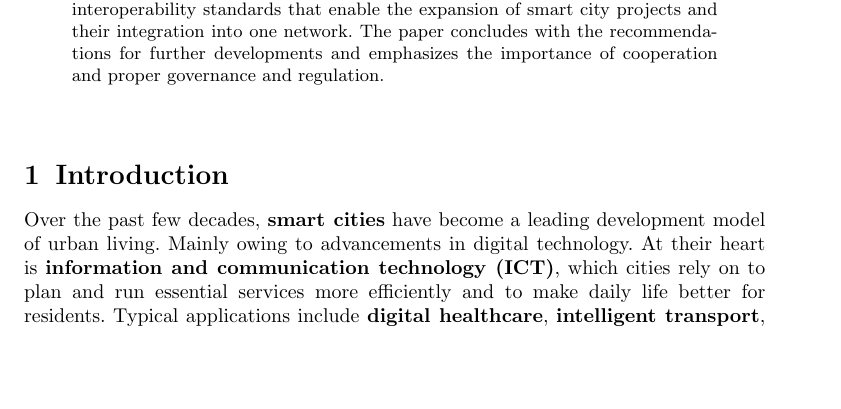
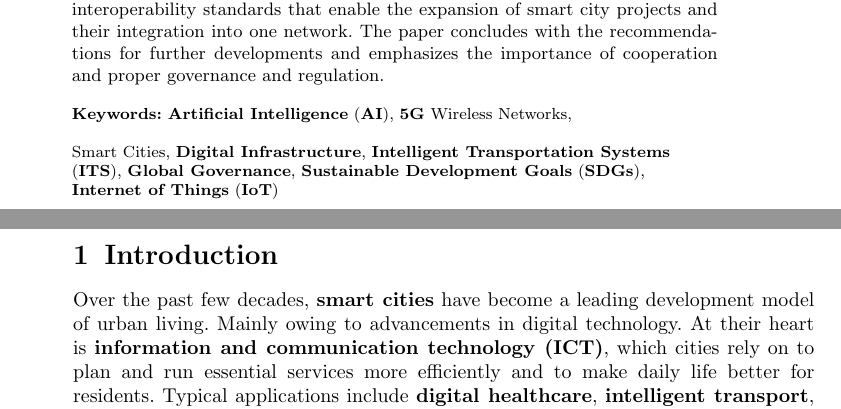
Before and after one commit to DerrickUnleashed/DesignSmartCities, a LaTeX paper (main.tex): part of page 1 of 55 before the commit and two parts of pages 1 and 2 of 55 after it, the two joined at a grey line, cut so that both start at the same text, the shorter picture padded with empty space. Compiled offline with pdfLaTeX.

Commit message:
fix compiling

```diff
--- a/main.tex
+++ b/main.tex
@@ -73,7 +73,7 @@
 
 \abstract{\textbf{Smart cities} are a combination of information networks, new modes of governance and operations, designed for the betterment of the quality of life of the city population, reduce the environmental footprint and contribute to economic development. The current review focuses on the technologies used in the construction of a \textbf{smart city}, namely \textbf{IoT}, \textbf{artificial intelligence}, \textbf{big data} and renewable energy technologies. Then the review discusses the infrastructures which can enable these technologies at the city level: smart transportation, energy efficient buildings, waste management and digital connectivity. Applying various examples from Dubai, Barcelona, Singapore, New York City and other metro cities, the review highlights valuable insights based on the experience of these cities. The review addresses partnerships, multilateral collaboration and interoperability standards that enable the expansion of smart city projects and their integration into one network. The paper concludes with the recommendations for further developments and emphasizes the importance of cooperation and proper governance and regulation.}
 
-\keywords{\textbf{Artificial Intelligence} (\textbf{AI}), \textbf{5G} Wireless Networks, \textbf{Smart Cities}, \textbf{Digital Infrastructure}, \textbf{Intelligent Transportation Systems} (\textbf{ITS}), \textbf{Global Governance}, \textbf{Sustainable Development Goals} (\textbf{SDGs}), \textbf{Internet of Things} (\textbf{IoT})
+\keywords{\textbf{Artificial Intelligence} (\textbf{AI}), \textbf{5G} Wireless Networks,\\\\ Smart Cities, \textbf{Digital Infrastructure}, \textbf{Intelligent Transportation Systems} (\textbf{ITS}), \textbf{Global Governance}, \textbf{Sustainable Development Goals} (\textbf{SDGs}), \textbf{Internet of Things} (\textbf{IoT})}
 
 \maketitle
 
```
Also changed, not shown: 1 other file.
